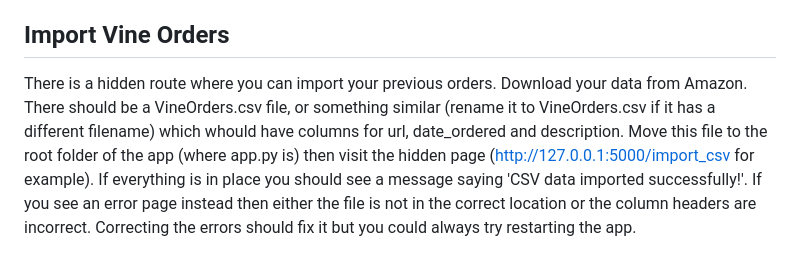
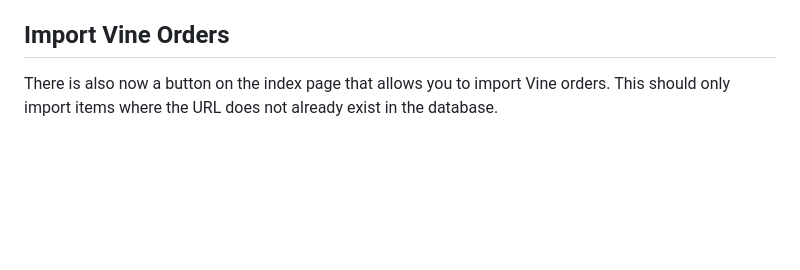
Before and after one commit to infidelus/vine-orders-app, a Markdown page: README.md, the part around the change. Rendered like a GitHub page; blank space fills up the shorter version.

Commit message:
Update README.md
Replaced the note regarding a hidden import CSV route as there is now a button on the index page.

```diff
--- a/README.md
+++ b/README.md
@@ -37,4 +37,4 @@ Change the port number as required, save the file and then restart the app and a
 
 ## Import Vine Orders
 
-There is a hidden route where you can import your previous orders.  Download your data from Amazon.  There should be a VineOrders.csv file, or something similar (rename it to VineOrders.csv if it has a different filename) which whould have columns for url, date_ordered and description.  Move this file to the root folder of the app (where app.py is) then visit the hidden page (http://127.0.0.1:5000/import_csv for example).  If everything is in place you should see a message saying 'CSV data imported successfully!'.  If you see an error page instead then either the file is not in the correct location or the column headers are incorrect.  Correcting the errors should fix it but you could always try restarting the app.
+There is also now a button on the index page that allows you to import Vine orders.  This should only import items where the URL does not already exist in the database.
```
